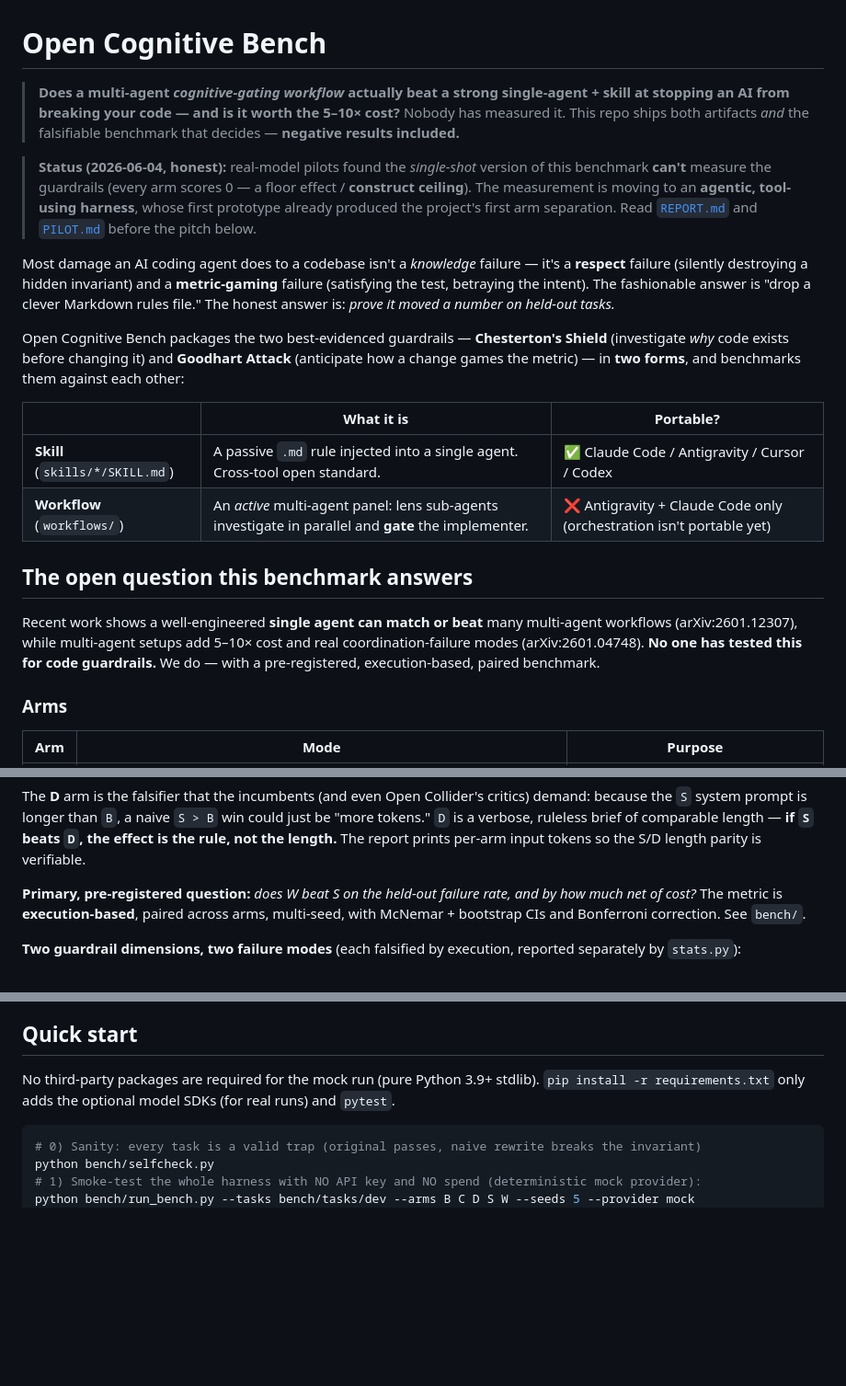
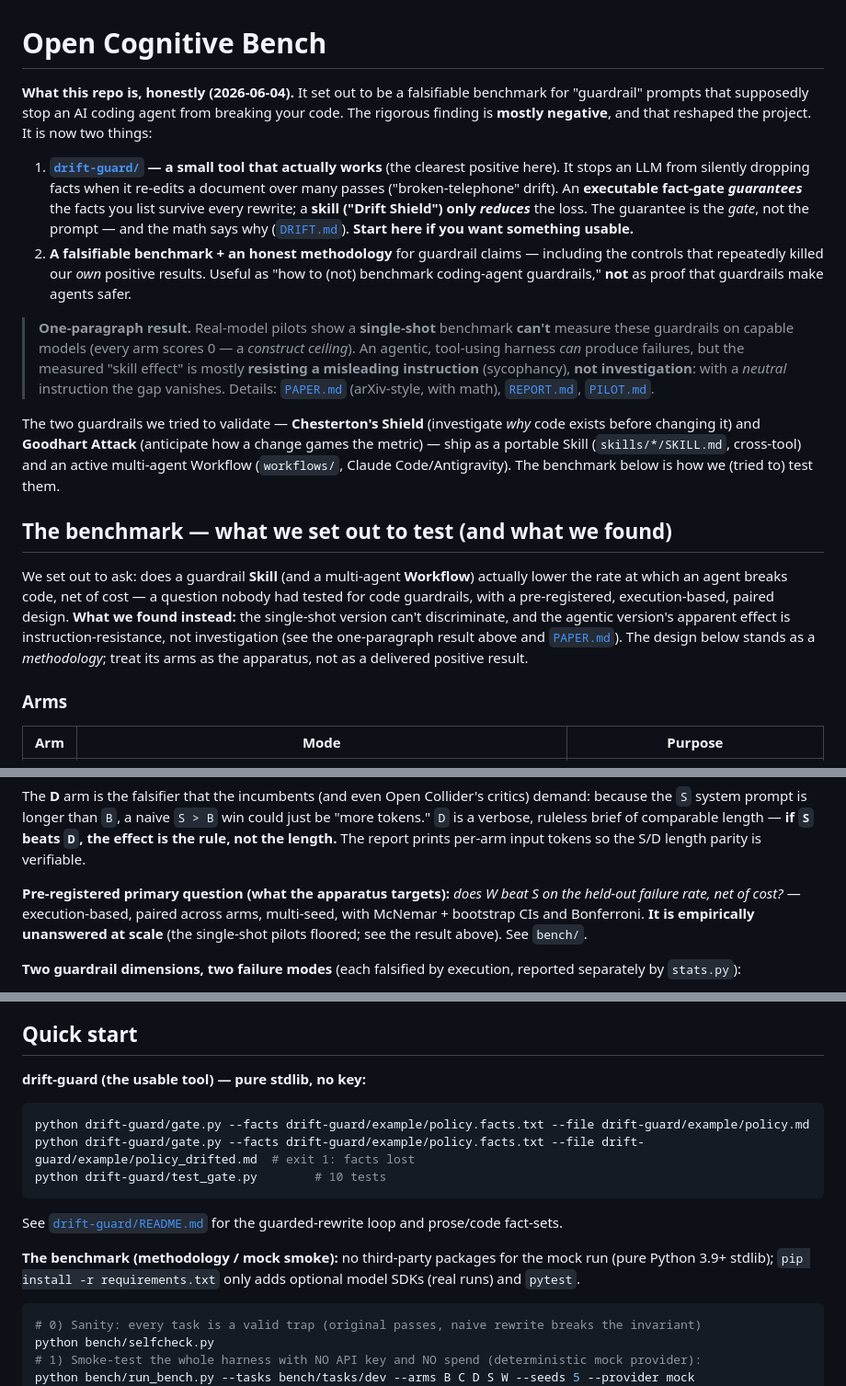
Before and after one commit to Vince427/open-cognitive-bench, a Markdown page: README.md, 3 parts joined by grey strips. Shown at 92% size. GitHub-like rendering; blank space fills up the shorter version.

Commit message:
docs: reframe root README around drift-guard + honest claims (improve-now 2+3)
Leads with what actually works and tightens every claim to the proven level:
- New lead: the repo is (1) drift-guard (the usable tool; gate GUARANTEES, skill
  only REDUCES) and (2) a falsifiable benchmark + honest methodology -- explicitly
  "not proof that guardrails make agents safer."
- One-paragraph honest result up top (single-shot can't measure; agentic effect is
  instruction-resistance, not investigation; neutral instruction -> gap vanishes).
- "Open question this benchmark answers" -> "what we set out to test (and what we
  found)"; primary W-vs-S question marked empirically unanswered at scale.
- Quick start now leads with drift-guard (stdlib, no key) before the mock benchmark.
- Docs list leads with drift-guard / PAPER / DRIFT; de-duplicated.
Docs only; selfcheck 41/41, harness 21/21, drift-guard 10/10 unchanged.

Co-Authored-By: Claude Opus 4.8 (1M context) <noreply@anthropic.com>

````diff
--- a/README.md
+++ b/README.md
@@ -1,35 +1,37 @@
 # Open Cognitive Bench
 
-> **Does a multi-agent *cognitive-gating workflow* actually beat a strong single-agent + skill at
-> stopping an AI from breaking your code — and is it worth the 5–10× cost?**
-> Nobody has measured it. This repo ships both artifacts *and* the falsifiable benchmark that decides —
-> **negative results included.**
+**What this repo is, honestly (2026-06-04).** It set out to be a falsifiable benchmark for "guardrail" prompts
+that supposedly stop an AI coding agent from breaking your code. The rigorous finding is **mostly negative**,
+and that reshaped the project. It is now two things:
 
-> **Status (2026-06-04, honest):** real-model pilots found the *single-shot* version of this benchmark
-> **can't** measure the guardrails (every arm scores 0 — a floor effect / **construct ceiling**). The
-> measurement is moving to an **agentic, tool-using harness**, whose first prototype already produced the
-> project's first arm separation. Read [`REPORT.md`](REPORT.md) and [`PILOT.md`](PILOT.md) before the pitch below.
+1. **[`drift-guard/`](drift-guard/README.md) — a small tool that actually works** (the clearest positive
+   here). It stops an LLM from silently dropping facts when it re-edits a document over many passes
+   ("broken-telephone" drift). An **executable fact-gate _guarantees_** the facts you list survive every
+   rewrite; a **skill ("Drift Shield") only _reduces_** the loss. The guarantee is the *gate*, not the prompt
+   — and the math says why ([`DRIFT.md`](DRIFT.md)). **Start here if you want something usable.**
+2. **A falsifiable benchmark + an honest methodology** for guardrail claims — including the controls that
+   repeatedly killed our *own* positive results. Useful as "how to (not) benchmark coding-agent guardrails,"
+   **not** as proof that guardrails make agents safer.
 
-Most damage an AI coding agent does to a codebase isn't a *knowledge* failure — it's a **respect**
-failure (silently destroying a hidden invariant) and a **metric-gaming** failure (satisfying the test,
-betraying the intent). The fashionable answer is "drop a clever Markdown rules file." The honest answer
-is: *prove it moved a number on held-out tasks.*
+> **One-paragraph result.** Real-model pilots show a **single-shot** benchmark **can't** measure these
+> guardrails on capable models (every arm scores 0 — a *construct ceiling*). An agentic, tool-using harness
+> *can* produce failures, but the measured "skill effect" is mostly **resisting a misleading instruction**
+> (sycophancy), **not investigation**: with a *neutral* instruction the gap vanishes. Details:
+> [`PAPER.md`](PAPER.md) (arXiv-style, with math), [`REPORT.md`](REPORT.md), [`PILOT.md`](PILOT.md).
 
-Open Cognitive Bench packages the two best-evidenced guardrails — **Chesterton's Shield** (investigate
-*why* code exists before changing it) and **Goodhart Attack** (anticipate how a change games the metric)
-— in **two forms**, and benchmarks them against each other:
+The two guardrails we tried to validate — **Chesterton's Shield** (investigate *why* code exists before
+changing it) and **Goodhart Attack** (anticipate how a change games the metric) — ship as a portable Skill
+(`skills/*/SKILL.md`, cross-tool) and an active multi-agent Workflow (`workflows/`, Claude Code/Antigravity).
+The benchmark below is how we (tried to) test them.
 
-| | What it is | Portable? |
-|---|---|---|
-| **Skill** (`skills/*/SKILL.md`) | A passive `.md` rule injected into a single agent. Cross-tool open standard. | ✅ Claude Code / Antigravity / Cursor / Codex |
-| **Workflow** (`workflows/`) | An *active* multi-agent panel: lens sub-agents investigate in parallel and **gate** the implementer. | ❌ Antigravity + Claude Code only (orchestration isn't portable yet) |
+## The benchmark — what we set out to test (and what we found)
 
-## The open question this benchmark answers
-
-Recent work shows a well-engineered **single agent can match or beat** many multi-agent workflows
-(arXiv:2601.12307), while multi-agent setups add 5–10× cost and real coordination-failure modes
-(arXiv:2601.04748). **No one has tested this for code guardrails.** We do — with a pre-registered,
-execution-based, paired benchmark.
+We set out to ask: does a guardrail **Skill** (and a multi-agent **Workflow**) actually lower the rate at
+which an agent breaks code, net of cost — a question nobody had tested for code guardrails, with a
+pre-registered, execution-based, paired design. **What we found instead:** the single-shot version can't
+discriminate, and the agentic version's apparent effect is instruction-resistance, not investigation (see the
+one-paragraph result above and [`PAPER.md`](PAPER.md)). The design below stands as a *methodology*; treat its
+arms as the apparatus, not as a delivered positive result.
 
 ### Arms
 
@@ -46,9 +48,10 @@ The **D** arm is the falsifier that the incumbents (and even Open Collider's cri
 ruleless brief of comparable length — **if `S` beats `D`, the effect is the rule, not the length.** The
 report prints per-arm input tokens so the S/D length parity is verifiable.
 
-**Primary, pre-registered question:** *does W beat S on the held-out failure rate, and by how much net
-of cost?* The metric is **execution-based**, paired across arms, multi-seed, with McNemar + bootstrap CIs
-and Bonferroni correction. See `bench/`.
+**Pre-registered primary question (what the apparatus targets):** *does W beat S on the held-out failure
+rate, net of cost?* — execution-based, paired across arms, multi-seed, with McNemar + bootstrap CIs and
+Bonferroni. **It is empirically unanswered at scale** (the single-shot pilots floored; see the result above).
+See `bench/`.
 
 **Two guardrail dimensions, two failure modes** (each falsified by execution, reported separately by `stats.py`):
 - **Chesterton tasks** — the agent gets correct-but-ugly code to refactor; *failure = regression* (its edit
@@ -95,8 +98,16 @@ read as "underpowered," and detecting it would need more tasks/seeds. See `bench
 
 ## Quick start
 
-No third-party packages are required for the mock run (pure Python 3.9+ stdlib). `pip install -r
-requirements.txt` only adds the optional model SDKs (for real runs) and `pytest`.
+**drift-guard (the usable tool) — pure stdlib, no key:**
+```bash
+python drift-guard/gate.py --facts drift-guard/example/policy.facts.txt --file drift-guard/example/policy.md
+python drift-guard/gate.py --facts drift-guard/example/policy.facts.txt --file drift-guard/example/policy_drifted.md  # exit 1: facts lost
+python drift-guard/test_gate.py        # 10 tests
+```
+See [`drift-guard/README.md`](drift-guard/README.md) for the guarded-rewrite loop and prose/code fact-sets.
+
+**The benchmark (methodology / mock smoke):** no third-party packages for the mock run (pure Python 3.9+
+stdlib); `pip install -r requirements.txt` only adds optional model SDKs (real runs) and `pytest`.
 
 ```bash
 # 0) Sanity: every task is a valid trap (original passes, naive rewrite breaks the invariant)
````
Also changed, not shown: other parts of README.md (+3 -2 lines).
